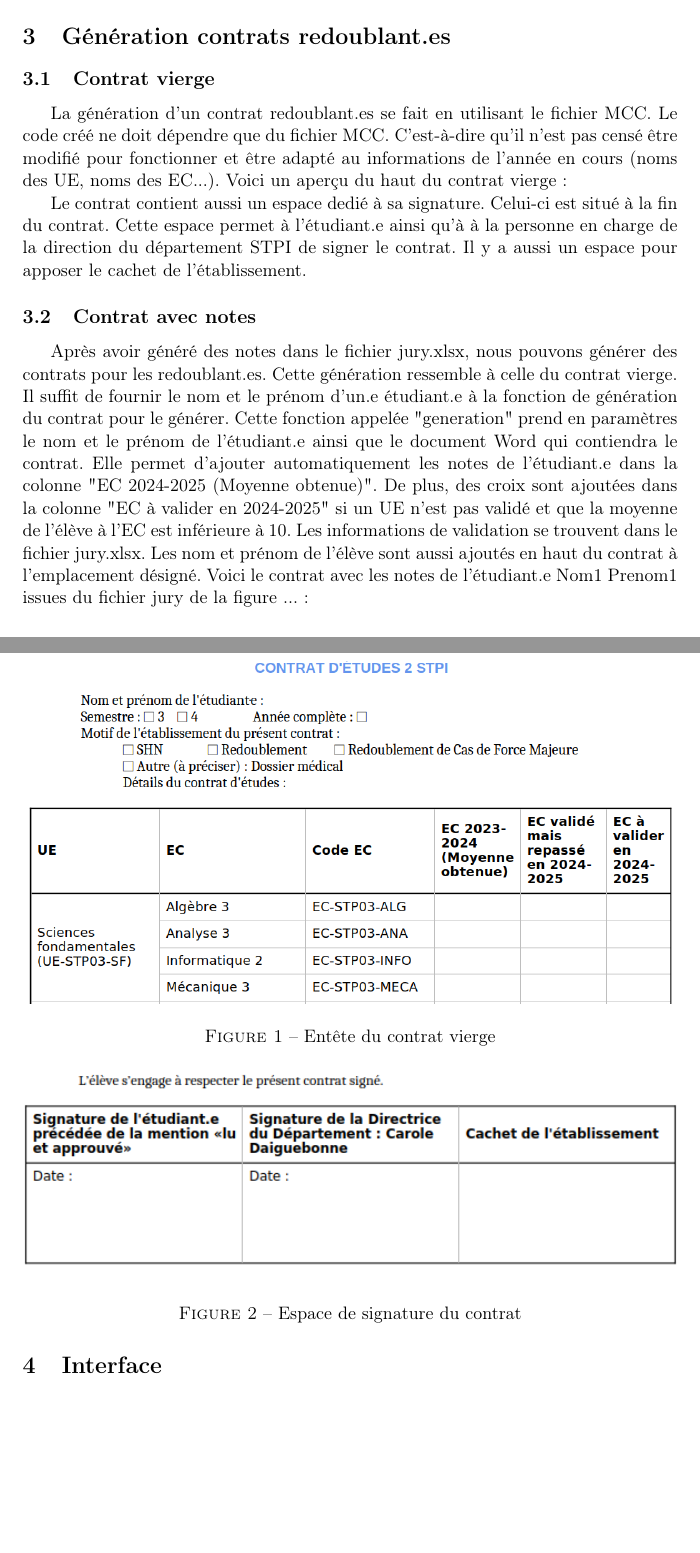
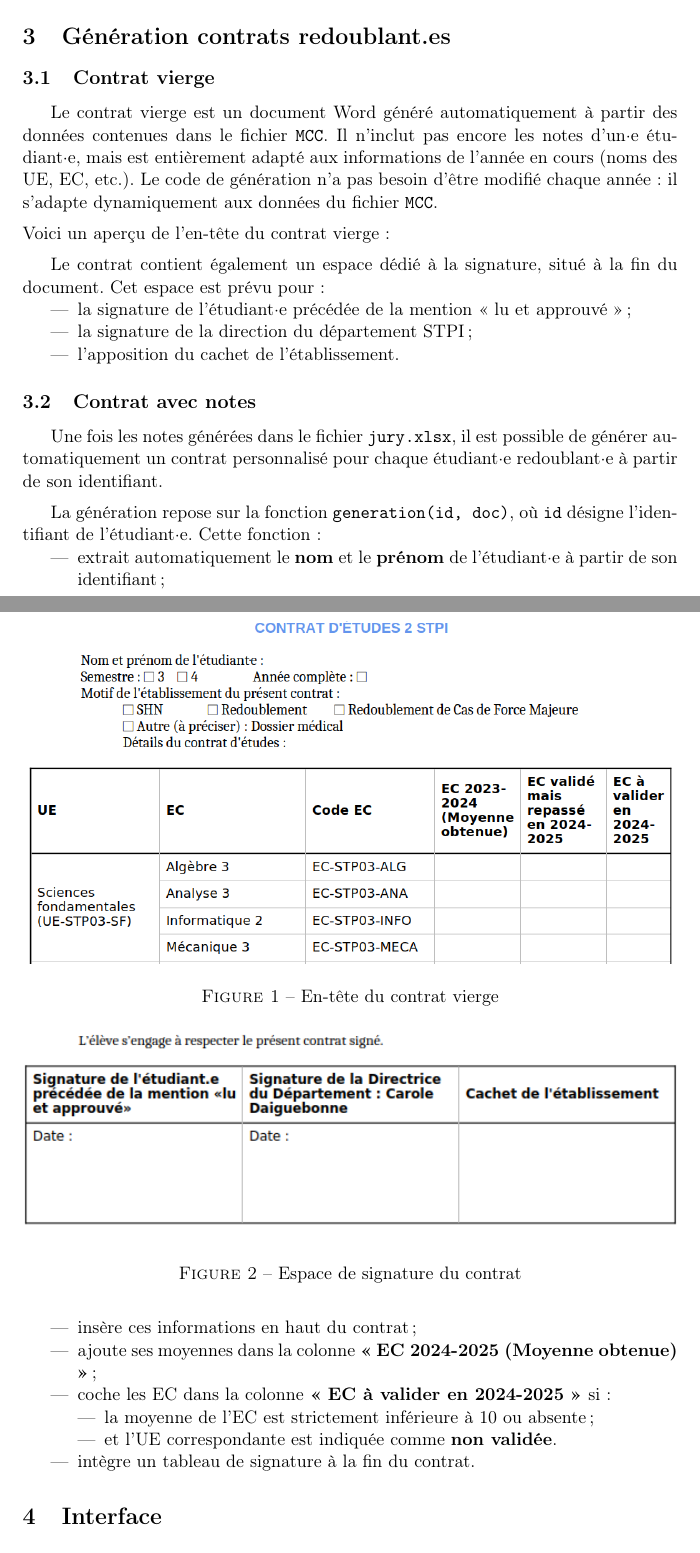
Before and after one commit to Anh-Dung-Nguyen/Contrat-Redoublement, a LaTeX paper (rapport/rapport.tex, which reads rapport/generation_contrat.tex): two parts of pages 1 and 2 of 3 before the commit and two parts of pages 1 and 2 of 4 after it, joined at a grey line, cut so that both start at the same text, the shorter picture padded with empty space. Compiled offline with pdfLaTeX.

Commit message:
Add files via upload
ajout de la conclusion + amélioration du bilan et de la génération contrat

```diff
--- a/rapport/generation_contrat.tex
+++ b/rapport/generation_contrat.tex
@@ -1,37 +1,49 @@
 \subsection{Contrat vierge }
-La génération d'un contrat redoublant.es se fait en utilisant le fichier MCC. Le code créé ne doit dépendre que du fichier MCC.
-C'est-à-dire qu'il n'est pas censé être modifié pour fonctionner et être adapté au informations de l'année en cours (noms des UE, noms des EC...).
-Voici un aperçu du haut du contrat vierge :
+Le contrat vierge est un document Word généré automatiquement à partir des données contenues dans le fichier \texttt{MCC}.
+Il n’inclut pas encore les notes d’un·e étudiant·e, mais est entièrement adapté aux informations de l’année en cours (noms des UE, EC, etc.).
+Le code de génération n’a pas besoin d’être modifié chaque année : il s’adapte dynamiquement aux données du fichier \texttt{MCC}.
+
+\vspace{0.5em}
+\noindent Voici un aperçu de l’en-tête du contrat vierge :
 
 \begin{figure}[ht]
+    \centering
     \includegraphics[width=\linewidth]{images/contrat_vierge.jpg}
-    \caption{Entête du contrat vierge}
+    \caption{En-tête du contrat vierge}
     \label{contrat_vierge}
 \end{figure}
 
-Le contrat contient aussi un espace dedié à sa signature. Celui-ci est situé à la fin du contrat.
-Cette espace permet à l'étudiant.e ainsi qu'à à la personne en charge de la direction du département STPI de signer le contrat.
-Il y a aussi un espace pour apposer le cachet de l'établissement.
+\vspace{0.5em}
+Le contrat contient également un espace dédié à la signature, situé à la fin du document.
+Cet espace est prévu pour :
+\begin{itemize}
+    \item la signature de l’étudiant·e précédée de la mention « lu et approuvé » ;
+    \item la signature de la direction du département STPI ;
+    \item l’apposition du cachet de l’établissement.
+\end{itemize}
 
 \begin{figure}[ht]
-\includegraphics[width=\linewidth]{images/signature.jpg}
-\caption{Espace de signature du contrat}
-\label{signature}
+  \centering
+  \includegraphics[width=\linewidth]{images/signature.jpg}
+  \caption{Espace de signature du contrat}
+  \label{signature}
 \end{figure}
 
 
 \subsection{Contrat avec notes }
-Après avoir généré des notes dans le fichier jury.xlsx, nous pouvons générer des contrats pour les redoublant.es.
-Cette génération ressemble à celle du contrat vierge. Il suffit de fournir le nom et le prénom d'un.e étudiant.e à la fonction de génération du contrat pour le générer.
-Cette fonction appelée "generation" prend en paramètres le nom et le prénom de l'étudiant.e ainsi que le document Word qui contiendra le contrat.
-Elle permet d'ajouter automatiquement les notes de l'étudiant.e dans la colonne "EC 2024-2025 (Moyenne obtenue)". De plus, des croix sont ajoutées dans la colonne "EC à valider en 2024-2025"
-si un UE n'est pas validé et que la moyenne de l'élève à l'EC est inférieure à 10.
-Les informations de validation se trouvent dans le fichier jury.xlsx.
-Les nom et prénom de l'élève sont aussi ajoutés en haut du contrat à l'emplacement désigné.
-Voici le contrat avec les notes de l'étudiant.e Nom1 Prenom1 issues du fichier jury de la figure ...:
 
-  %\begin{figure}[ht]
-%    \includegraphics[width=\linewidth]{contrat_notes.jpg}
-%    \caption{Entête du contrat vierge}
-%    \label{un-identifiant}
-%\end{figure}
+Une fois les notes générées dans le fichier \texttt{jury.xlsx}, il est possible de générer automatiquement un contrat personnalisé pour chaque étudiant·e redoublant·e à partir de son identifiant.
+
+\vspace{0.5em}
+La génération repose sur la fonction \texttt{generation(id, doc)}, où \texttt{id} désigne l'identifiant de l’étudiant·e. Cette fonction :
+\begin{itemize}
+    \item extrait automatiquement le \textbf{nom} et le \textbf{prénom} de l’étudiant·e à partir de son identifiant ;
+    \item insère ces informations en haut du contrat ;
+    \item ajoute ses moyennes dans la colonne \textbf{« EC 2024-2025 (Moyenne obtenue) »} ;
+    \item coche les EC dans la colonne \textbf{« EC à valider en 2024-2025 »} si :
+        \begin{itemize}
+            \item la moyenne de l’EC est strictement inférieure à 10 ou absente ;
+            \item et l’UE correspondante est indiquée comme \textbf{non validée}.
+        \end{itemize}
+    \item intègre un tableau de signature à la fin du contrat.
+\end{itemize}
```
Also changed, not shown: rapport/conclusion.tex (added, +15 -0 lines).
